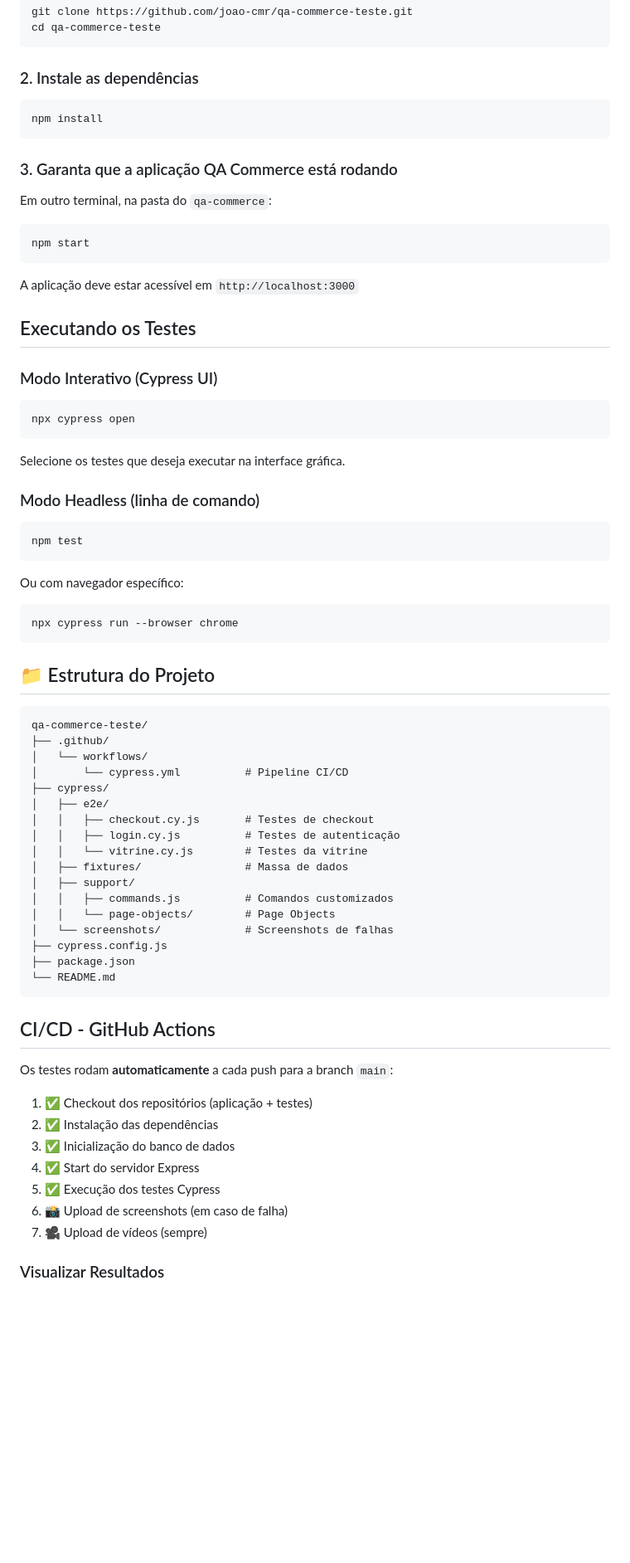
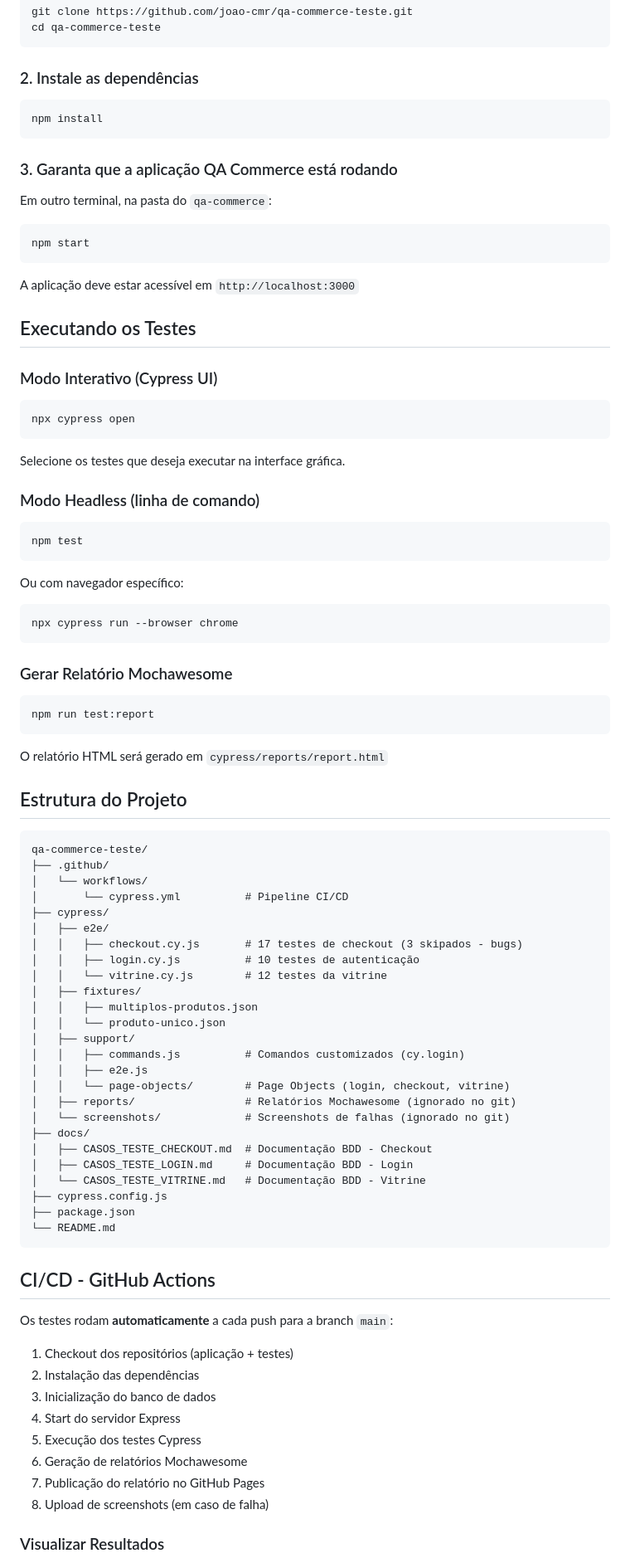
Before and after one commit to joao-cmr/qa-commerce-teste, a Markdown page: README.md, the part around one of its changes. Shown at 83% size. Rendered like a GitHub page; blank space fills up the shorter version.

````diff
--- a/README.md
+++ b/README.md
@@ -47,7 +76,6 @@ cd qa-commerce-teste
 ```
 
 ### 2. Instale as dependências
-
 ```bash
 npm install
 ```
@@ -55,7 +83,6 @@ npm install
 ### 3. Garanta que a aplicação QA Commerce está rodando
 
 Em outro terminal, na pasta do `qa-commerce`:
-
 ```bash
 npm start
 ```
@@ -65,7 +92,6 @@ A aplicação deve estar acessível em `http://localhost:3000`
 ##  Executando os Testes
 
 ### Modo Interativo (Cypress UI)
-
 ```bash
 npx cypress open
 ```
@@ -73,19 +99,23 @@ npx cypress open
 Selecione os testes que deseja executar na interface gráfica.
 
 ### Modo Headless (linha de comando)
-
 ```bash
 npm test
 ```
 
 Ou com navegador específico:
-
 ```bash
 npx cypress run --browser chrome
 ```
 
-## 📁 Estrutura do Projeto
+### Gerar Relatório Mochawesome
+```bash
+npm run test:report
+```
 
+O relatório HTML será gerado em `cypress/reports/report.html`
+
+##  Estrutura do Projeto
 ```
 qa-commerce-teste/
 ├── .github/
@@ -93,14 +123,22 @@ qa-commerce-teste/
 │       └── cypress.yml          # Pipeline CI/CD
 ├── cypress/
 │   ├── e2e/
-│   │   ├── checkout.cy.js       # Testes de checkout
-│   │   ├── login.cy.js          # Testes de autenticação
-│   │   └── vitrine.cy.js        # Testes da vitrine
-│   ├── fixtures/                # Massa de dados
+│   │   ├── checkout.cy.js       # 17 testes de checkout (3 skipados - bugs)
+│   │   ├── login.cy.js          # 10 testes de autenticação
+│   │   └── vitrine.cy.js        # 12 testes da vitrine
+│   ├── fixtures/
+│   │   ├── multiplos-produtos.json
+│   │   └── produto-unico.json
 │   ├── support/
-│   │   ├── commands.js          # Comandos customizados
-│   │   └── page-objects/        # Page Objects
-│   └── screenshots/             # Screenshots de falhas
+│   │   ├── commands.js          # Comandos customizados (cy.login)
+│   │   ├── e2e.js
+│   │   └── page-objects/        # Page Objects (login, checkout, vitrine)
+│   ├── reports/                 # Relatórios Mochawesome (ignorado no git)
+│   └── screenshots/             # Screenshots de falhas (ignorado no git)
+├── docs/
+│   ├── CASOS_TESTE_CHECKOUT.md  # Documentação BDD - Checkout
+│   ├── CASOS_TESTE_LOGIN.md     # Documentação BDD - Login
+│   └── CASOS_TESTE_VITRINE.md   # Documentação BDD - Vitrine
 ├── cypress.config.js
 ├── package.json
 └── README.md
@@ -110,13 +148,14 @@ qa-commerce-teste/
 
 Os testes rodam **automaticamente** a cada push para a branch `main`:
 
-1. ✅ Checkout dos repositórios (aplicação + testes)
-2. ✅ Instalação das dependências
-3. ✅ Inicialização do banco de dados
-4. ✅ Start do servidor Express
-5. ✅ Execução dos testes Cypress
-6. 📸 Upload de screenshots (em caso de falha)
-7. 🎥 Upload de vídeos (sempre)
+1. Checkout dos repositórios (aplicação + testes)
+2. Instalação das dependências
+3. Inicialização do banco de dados
+4. Start do servidor Express
+5. Execução dos testes Cypress
+6. Geração de relatórios Mochawesome
+7. Publicação do relatório no GitHub Pages
+8. Upload de screenshots (em caso de falha)
 
 ### Visualizar Resultados
 
````
Also changed, not shown: other parts of README.md (+128 -50 lines).
